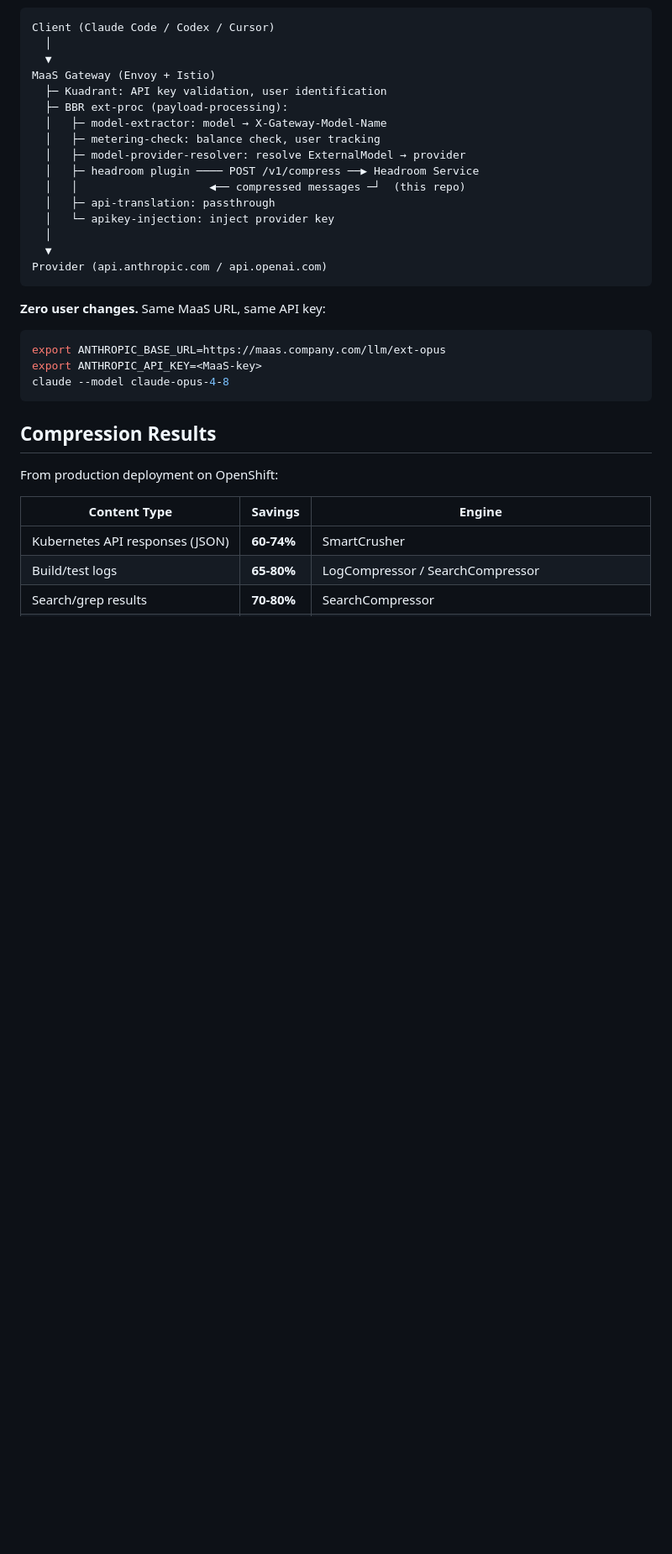
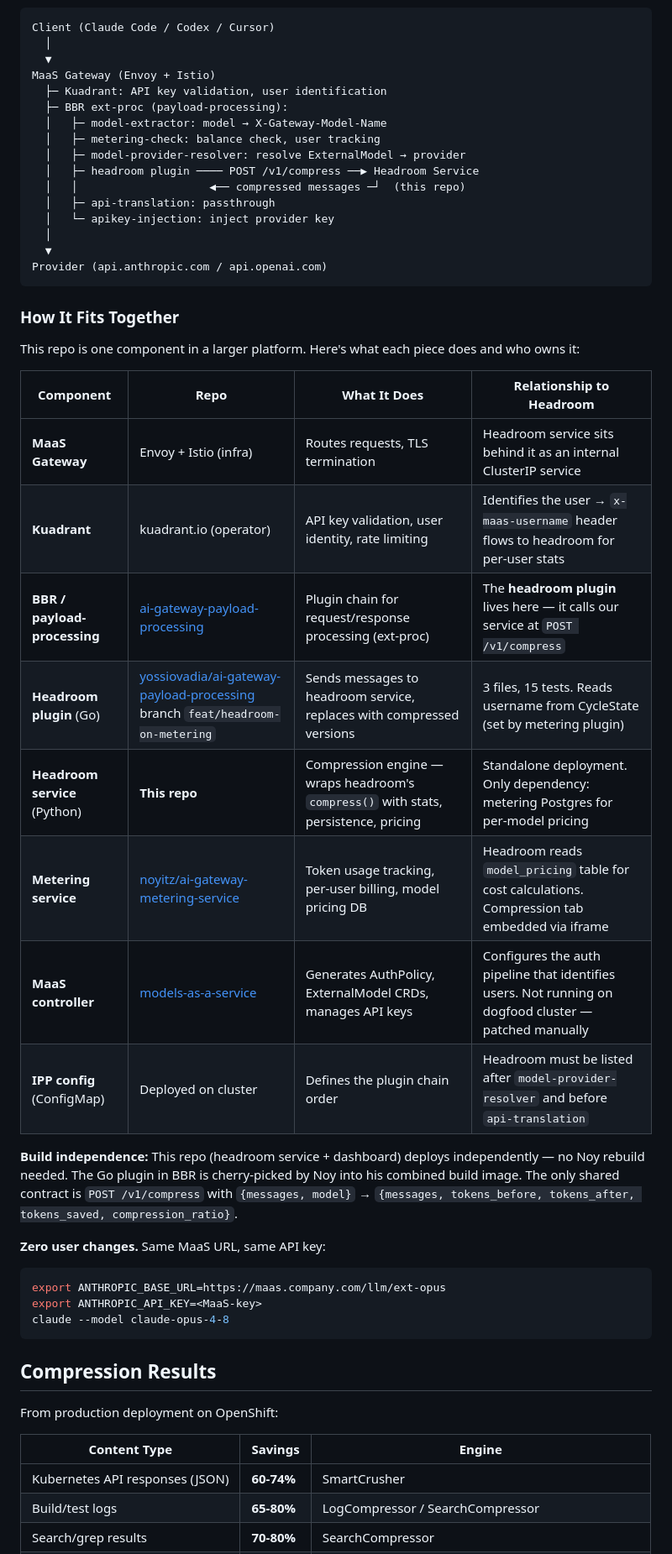
Before and after one commit to yossiovadia/headroom-gateway, a Markdown page: README.md, the part around the change. Shown at 84% size. Drawn GitHub-style; blank space fills up the shorter version.

Commit message:
docs: add platform component map — how headroom fits with BBR, MaaS, Kuadrant, metering

````diff
--- a/README.md
+++ b/README.md
@@ -39,6 +39,23 @@ MaaS Gateway (Envoy + Istio)
   ▼
 Provider (api.anthropic.com / api.openai.com)
 ```
+
+### How It Fits Together
+
+This repo is one component in a larger platform. Here's what each piece does and who owns it:
+
+| Component | Repo | What It Does | Relationship to Headroom |
+|-----------|------|-------------|--------------------------|
+| **MaaS Gateway** | Envoy + Istio (infra) | Routes requests, TLS termination | Headroom service sits behind it as an internal ClusterIP service |
+| **Kuadrant** | kuadrant.io (operator) | API key validation, user identity, rate limiting | Identifies the user → `x-maas-username` header flows to headroom for per-user stats |
+| **BBR / payload-processing** | [ai-gateway-payload-processing](https://github.com/opendatahub-io/ai-gateway-payload-processing) | Plugin chain for request/response processing (ext-proc) | The **headroom plugin** lives here — it calls our service at `POST /v1/compress` |
+| **Headroom plugin** (Go) | [yossiovadia/ai-gateway-payload-processing](https://github.com/yossiovadia/ai-gateway-payload-processing) branch `feat/headroom-on-metering` | Sends messages to headroom service, replaces with compressed versions | 3 files, 15 tests. Reads username from CycleState (set by metering plugin) |
+| **Headroom service** (Python) | **This repo** | Compression engine — wraps headroom's `compress()` with stats, persistence, pricing | Standalone deployment. Only dependency: metering Postgres for per-model pricing |
+| **Metering service** | [noyitz/ai-gateway-metering-service](https://github.com/noyitz/ai-gateway-metering-service) | Token usage tracking, per-user billing, model pricing DB | Headroom reads `model_pricing` table for cost calculations. Compression tab embedded via iframe |
+| **MaaS controller** | [models-as-a-service](https://github.com/opendatahub-io/models-as-a-service) | Generates AuthPolicy, ExternalModel CRDs, manages API keys | Configures the auth pipeline that identifies users. Not running on dogfood cluster — patched manually |
+| **IPP config** (ConfigMap) | Deployed on cluster | Defines the plugin chain order | Headroom must be listed after `model-provider-resolver` and before `api-translation` |
+
+**Build independence:** This repo (headroom service + dashboard) deploys independently — no Noy rebuild needed. The Go plugin in BBR is cherry-picked by Noy into his combined build image. The only shared contract is `POST /v1/compress` with `{messages, model}` → `{messages, tokens_before, tokens_after, tokens_saved, compression_ratio}`.
 
 **Zero user changes.** Same MaaS URL, same API key:
 
````
